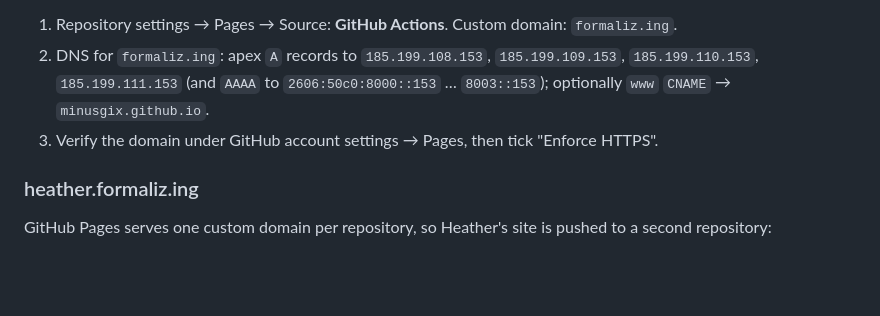
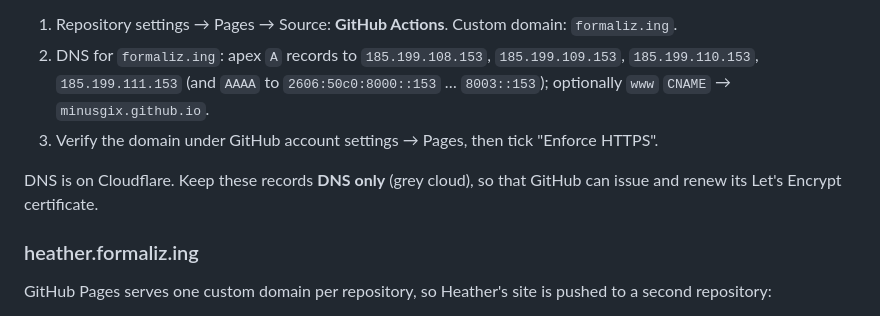
Before and after one commit to MinusGix/formaliz.ing, a Markdown page: README.md, the part around the change. Rendered like a GitHub page; blank space fills up the shorter version.

Commit message:
README: note Cloudflare DNS-only records
Co-Authored-By: Claude Opus 5.5 <noreply@anthropic.com>

```diff
--- a/README.md
+++ b/README.md
@@ -70,6 +70,8 @@ One-time setup:
 2. DNS for `formaliz.ing`: apex `A` records to `185.199.108.153`, `185.199.109.153`, `185.199.110.153`, `185.199.111.153` (and `AAAA` to `2606:50c0:8000::153` … `8003::153`); optionally `www` `CNAME` → `minusgix.github.io`.
 3. Verify the domain under GitHub account settings → Pages, then tick "Enforce HTTPS".
 
+DNS is on Cloudflare. Keep these records **DNS only** (grey cloud), so that GitHub can issue and renew its Let's Encrypt certificate.
+
 ### heather.formaliz.ing
 
 GitHub Pages serves one custom domain per repository, so Heather's site is pushed to a second repository:
```
